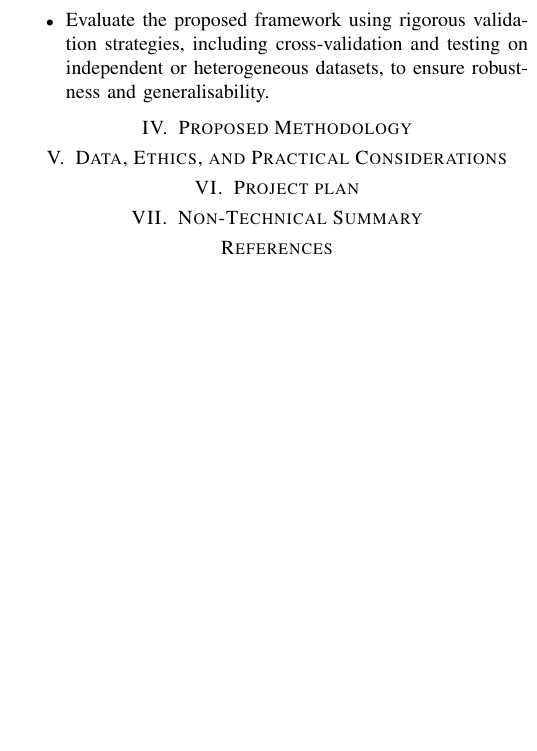
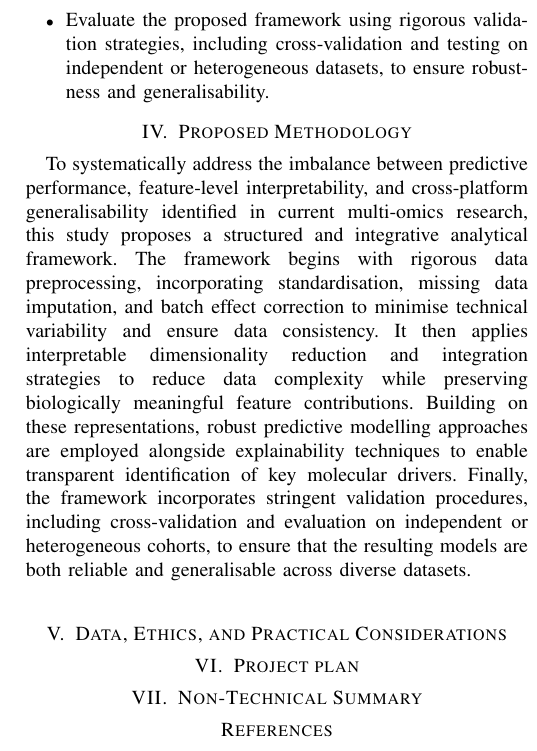
Before and after one commit to Singh-Aman08/research-portfolio-bioscience, a LaTeX paper (main.tex): part of one column of page 3 of 3, cut so that both start at the same text, the shorter picture padded with empty space. Compiled offline with pdfLaTeX; a missing font is replaced by an installed copy or a similar font; a LaTeX package or settings file that is missing is left out.

Commit message:
Proposed Methodology

```diff
--- a/main.tex
+++ b/main.tex
@@ -64,7 +64,7 @@ How can multi-omics integration frameworks be designed to ensure robust preproce
 \end{itemize}
 
 \section{Proposed Methodology}
-
+To systematically address the imbalance between predictive performance, feature-level interpretability, and cross-platform generalisability identified in current multi-omics research, this study proposes a structured and integrative analytical framework. The framework begins with rigorous data preprocessing, incorporating standardisation, missing data imputation, and batch effect correction to minimise technical variability and ensure data consistency. It then applies interpretable dimensionality reduction and integration strategies to reduce data complexity while preserving biologically meaningful feature contributions. Building on these representations, robust predictive modelling approaches are employed alongside explainability techniques to enable transparent identification of key molecular drivers. Finally, the framework incorporates stringent validation procedures, including cross-validation and evaluation on independent or heterogeneous cohorts, to ensure that the resulting models are both reliable and generalisable across diverse datasets.\\
 
 
 \section{Data, Ethics, and Practical Considerations}
```
